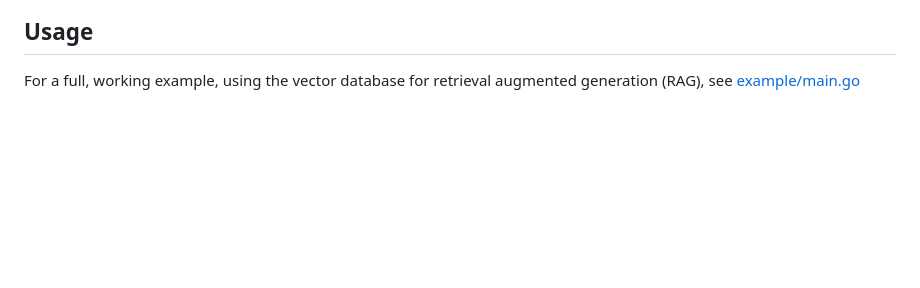
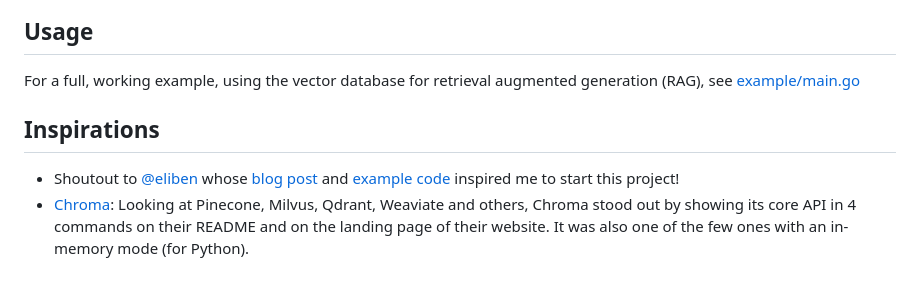
Before and after one commit to philippgille/chromem-go, a Markdown page: README.md, the part around the change. GitHub-like rendering; blank space fills up the shorter version.

Commit message:
Add inspirations to README

```diff
--- a/README.md
+++ b/README.md
@@ -97,3 +97,8 @@ Initially, only a minimal subset of all of Chroma's interface is implemented or
 ## Usage
 
 For a full, working example, using the vector database for retrieval augmented generation (RAG), see [example/main.go](example/main.go)
+
+## Inspirations
+
+- Shoutout to [@eliben](https://github.com/eliben) whose [blog post](https://eli.thegreenplace.net/2023/retrieval-augmented-generation-in-go/) and [example code](https://github.com/eliben/code-for-blog/tree/eda87b87dad9ed8bd45d1c8d6395efba3741ed39/2023/go-rag-openai) inspired me to start this project!
+- [Chroma](https://github.com/chroma-core/chroma): Looking at Pinecone, Milvus, Qdrant, Weaviate and others, Chroma stood out by showing its core API in 4 commands on their README and on the landing page of their website. It was also one of the few ones with an in-memory mode (for Python).
```
